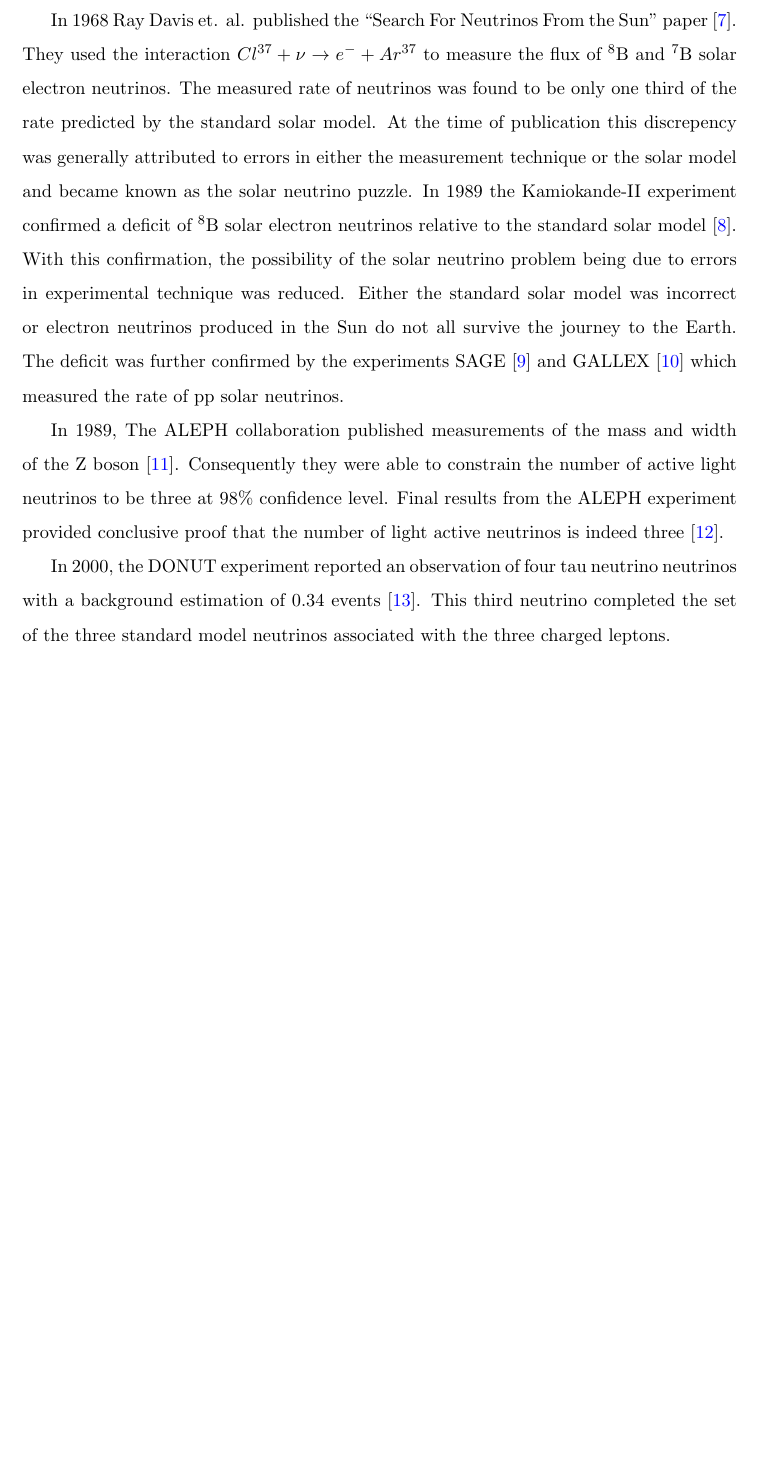
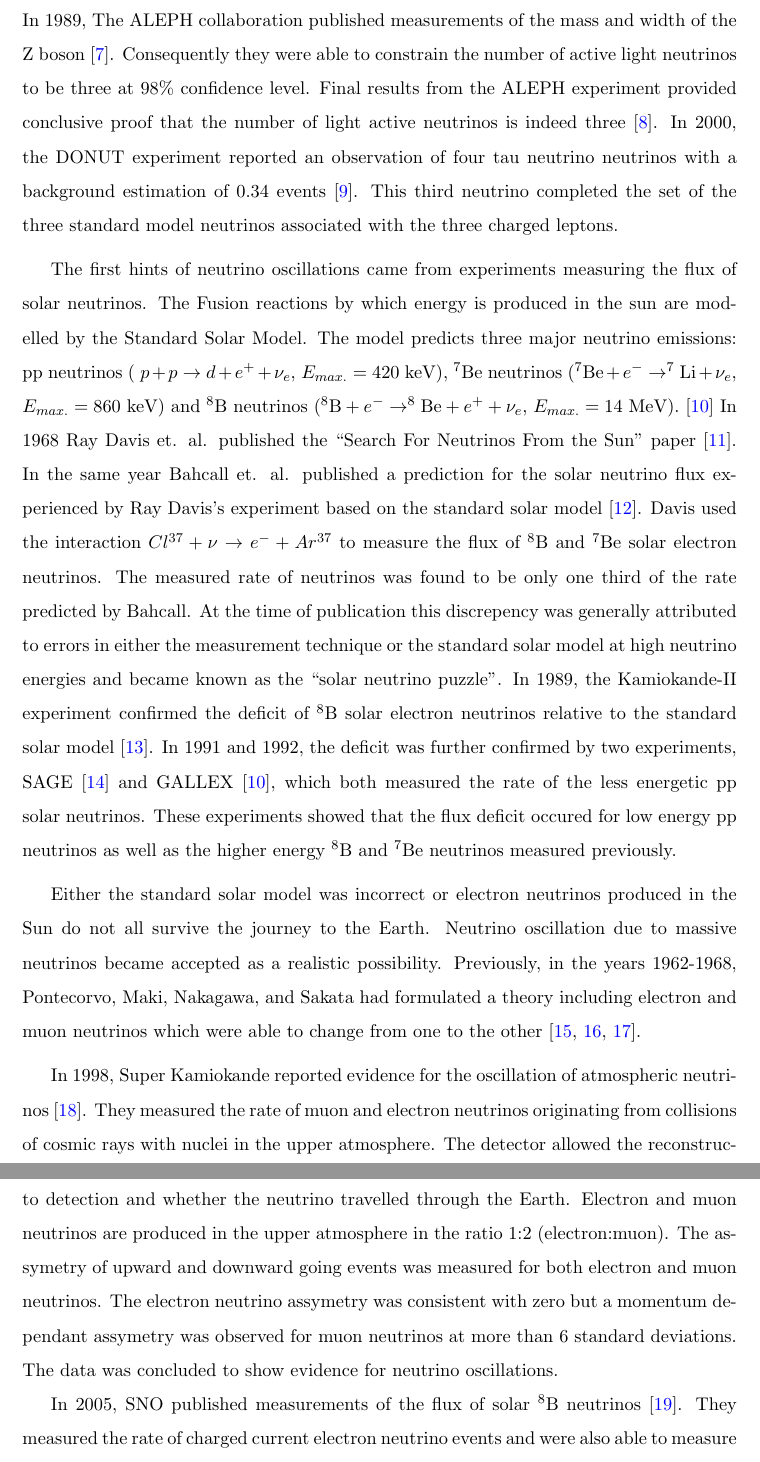
Before and after one commit to LukeJVinton/Thesis-, a LaTeX thesis (thesis/thesis.tex, which reads thesis/tex/sections/bibliography.bib, thesis/tex/sections/introduction.tex): part of page 3 of 33 before the commit and two parts of pages 3 and 4 of 34 after it, the two joined at a grey line, cut at the place of the change, the shorter picture padded with empty space. Compiled offline with pdfLaTeX; a LaTeX package or settings file that is missing is left out.

Commit message:
Progress on neutrino history. word count 5590.

```diff
--- a/thesis/tex/sections/bibliography.bib
+++ b/thesis/tex/sections/bibliography.bib
@@ -142,0 +172 @@
+  title = {Evidence for Oscillation of Atmospheric Neutrinos},
--- a/thesis/tex/sections/introduction.tex
+++ b/thesis/tex/sections/introduction.tex
@@ -36,39 +37,12 @@ observed~\cite{MuonNeutrino:PhysRevLett.9.36}. In the paper it was
 suggested that neutrinos produced in association
 with a muon are muon neutrinos which are distinct
 from the electron neutrinos previously observed in $\beta$~decay.
-
-%Standard Solar Model....
-
-In 1968 Ray Davis et. al. published the ``Search For Neutrinos From the
-Sun'' paper~\cite{Davis:PhysRevLett.20.1205}. They used the
-interaction $Cl^{37}+\nu \rightarrow e^- + Ar^{37}$ to measure the
-flux of $^8\text{B}$ and $^7\text{B}$ solar
-electron neutrinos. The measured rate of
-neutrinos was found to be only one third of the rate predicted by the
-standard solar model. At the time of publication this discrepency was
-generally
-attributed to errors in either the measurement technique or the solar
-model and became known as the solar neutrino puzzle. In 1989 the
-Kamiokande-II experiment confirmed a deficit of
-$^8\text{B}$ solar electron neutrinos relative to the standard solar
-model~\cite{Kamiokande:PhysRevLett.63.16}. With this confirmation, the
-possibility of the solar neutrino problem being due to errors in
-experimental technique was reduced. Either the standard solar model
-was incorrect or electron neutrinos produced in the Sun do not
-all survive the journey to the Earth. The deficit was further
-confirmed by the experiments SAGE~\cite{SAGE:PhysRevLett.67.3332} and
-GALLEX~\cite{GALLEX:Anselmann:1992um} which measured the rate of pp
-solar neutrinos.
-
-
-
 In 1989, The ALEPH collaboration published measurements of the mass
 and width of the Z~boson~\cite{ZWidth:Decamp:1989tu}. Consequently
 they were able to constrain the
 number of active light neutrinos to be three at 98\% confidence level.
 Final results from the ALEPH experiment provided conclusive proof that
 the number of light active neutrinos is indeed three~\cite{ALEPH:2005ab}.
-
 In 2000, the DONUT experiment reported an observation of four tau
 neutrino neutrinos with a background estimation of 0.34
 events~\cite{nutau:Kodama:2000mp}. This third neutrino completed the
@@ -76,3 +50,65 @@ set of the three standard model neutrinos associated with the three
 charged leptons.
 
 
+The first hints of neutrino oscillations came from experiments
+measuring the flux of solar neutrinos. The Fusion reactions by which energy
+is produced in the sun are modelled by the Standard Solar Model. The model
+predicts three major neutrino emissions: pp neutrinos (
+$p + p \rightarrow d + e^+ + \nu_e$, $E_{max.}=420$~keV), $^7\text{Be}$
+neutrinos ($^7\text{Be} + e^- \rightarrow ^7\text{Li} + \nu_e$, $E_{max.} =
+860$~keV) and $^8\text{B}$ neutrinos ($^8\text{B} + e^- \rightarrow
+^8\text{Be} + e^+ + \nu_e$, $E_{max.}
+=14$~MeV).~\cite{GALLEX:Anselmann:1992um}
+In 1968 Ray Davis et. al. published the ``Search For Neutrinos From the
+Sun'' paper~\cite{Davis:PhysRevLett.20.1205}. In the
+same year Bahcall et. al. published a prediction for the solar neutrino
+flux experienced by Ray Davis's experiment based on the standard solar
+model~\cite{BAHCALL1968359}.
+Davis used the
+interaction $Cl^{37}+\nu \rightarrow e^- + Ar^{37}$ to measure the
+flux of $^8\text{B}$ and $^7\text{Be}$ solar electron neutrinos.
+The measured rate of
+neutrinos was found to be only one third of the rate predicted by
+Bahcall. At the time of publication this discrepency was generally
+attributed to errors in either the measurement technique or the
+standard solar model at high neutrino energies and became known as the
+``solar neutrino puzzle''.  In 1989, the Kamiokande-II experiment
+confirmed the deficit of  $^8\text{B}$ solar electron neutrinos
+relative to the standard solar
+model~\cite{Kamiokande:PhysRevLett.63.16}.
+In 1991 and 1992, the deficit was further
+confirmed by two experiments, SAGE~\cite{SAGE:PhysRevLett.67.3332} and
+GALLEX~\cite{GALLEX:Anselmann:1992um}, which both measured the rate of
+the less energetic pp solar neutrinos. These experiments showed that the
+flux deficit occured for low energy pp neutrinos as well as the higher
+energy $^8\text{B}$ and $^7\text{Be}$ neutrinos measured previously.
+
+Either the standard solar model
+was incorrect or electron neutrinos produced in the Sun do not
+all survive the journey to the Earth. Neutrino oscillation due to
+massive neutrinos became accepted as a realistic possibility.
+Previously, in the years 1962-1968, Pontecorvo, Maki, Nakagawa, and
+Sakata had
+formulated a theory including electron and muon neutrinos which were
+able to change from one to the other~\cite{Pontecorvo:1967fh, Gribov:1968kq, Maki:1962mu}.
+
+In 1998, Super Kamiokande reported evidence for the oscillation of
+atmospheric neutrinos~\cite{SK:PhysRevLett.81.1562}. They measured the
+rate of muon and electron neutrinos originating from collisions of
+cosmic rays with nuclei in the upper atmosphere. The detector allowed
+the reconstruction of the direction of the incoming neutrino,
+this revealed the baseline from production to detection and whether
+the neutrino travelled through the Earth.
+Electron and muon
+neutrinos are produced in the upper atmosphere in the ratio 1:2
+(electron:muon).
+The assymetry of upward and downward going events was measured for
+both electron and muon neutrinos. The electron neutrino assymetry was
+consistent with zero but a momentum dependant assymetry was observed
+for muon neutrinos at more than 6 standard deviations. The data was
+concluded to show evidence for neutrino oscillations.
+
+In 2005, SNO published measurements of the flux of solar $^8\text{B}$
+neutrinos~\cite{SNO:PhysRevC.72.055502}. They measured
+the rate of charged current electron neutrino events and were also
+able to measure the rate of neutral current events due to all three
```
Also changed, not shown: thesis/thesis.bbl, thesis/thesis.pdf, thesis/tex/sections/bibliography.bib (65 more changed lines), thesis/tex/sections/introduction.tex (41 more changed lines), 5 other files.
